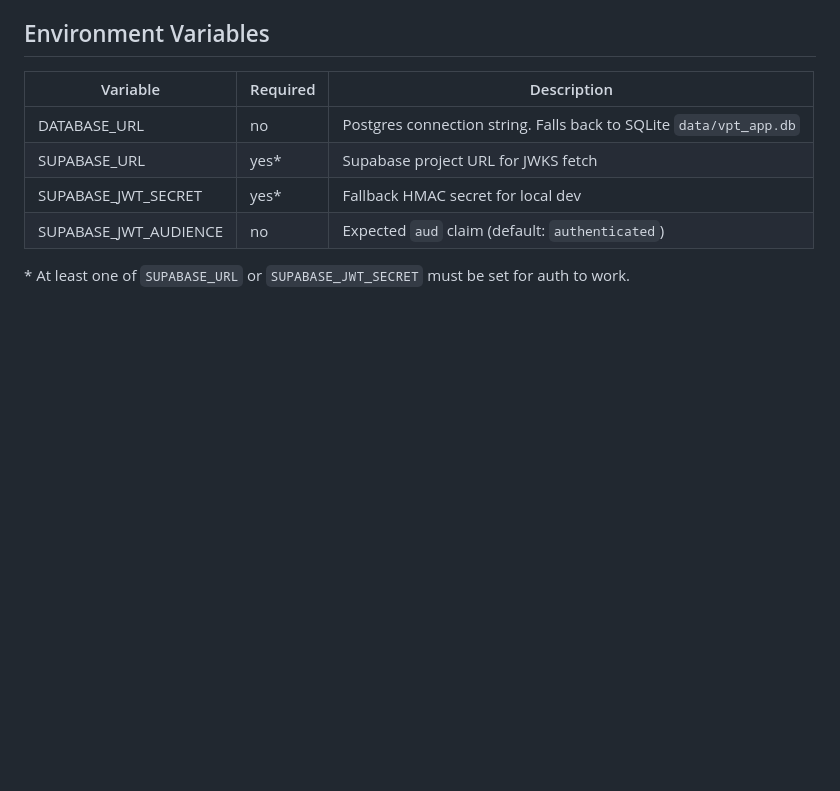
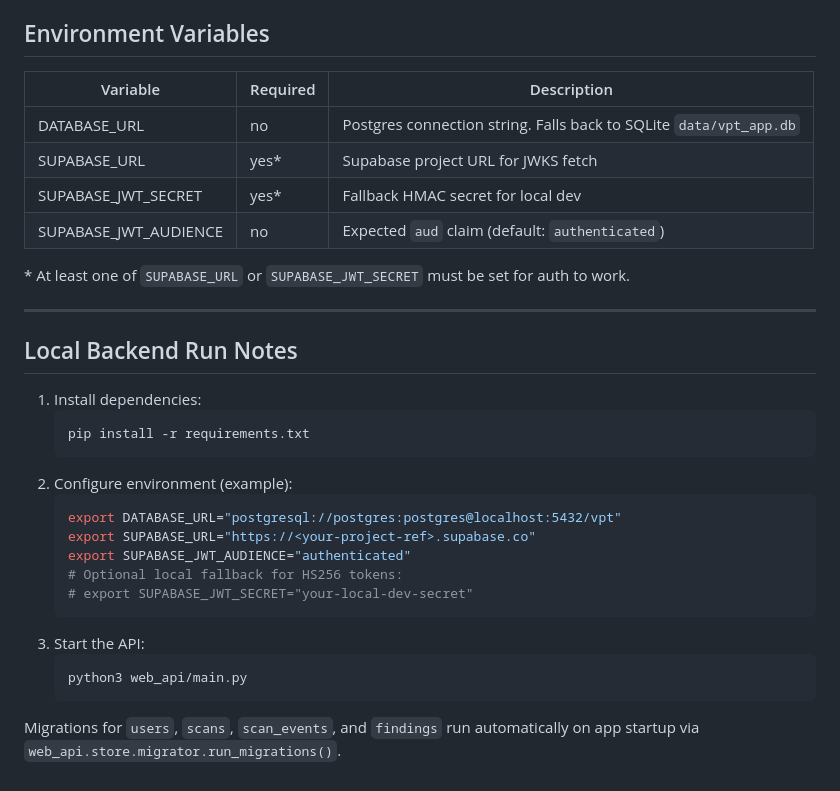
Before and after one commit to firetix/vibe-coding-penetration-tester, a Markdown page: docs/api-contract.md, the part around the change. Rendered like a GitHub page; blank space fills up the shorter version.

Commit message:
docs(api): add local backend run notes for /api/scans contract

````diff
--- a/docs/api-contract.md
+++ b/docs/api-contract.md
@@ -164,3 +164,26 @@ All errors follow a consistent shape:
 | SUPABASE_JWT_AUDIENCE | no       | Expected `aud` claim (default: `authenticated`) |
 
 \* At least one of `SUPABASE_URL` or `SUPABASE_JWT_SECRET` must be set for auth to work.
+
+---
+
+## Local Backend Run Notes
+
+1. Install dependencies:
+   ```bash
+   pip install -r requirements.txt
+   ```
+2. Configure environment (example):
+   ```bash
+   export DATABASE_URL="postgresql://postgres:postgres@localhost:5432/vpt"
+   export SUPABASE_URL="https://<your-project-ref>.supabase.co"
+   export SUPABASE_JWT_AUDIENCE="authenticated"
+   # Optional local fallback for HS256 tokens:
+   # export SUPABASE_JWT_SECRET="your-local-dev-secret"
+   ```
+3. Start the API:
+   ```bash
+   python3 web_api/main.py
+   ```
+
+Migrations for `users`, `scans`, `scan_events`, and `findings` run automatically on app startup via `web_api.store.migrator.run_migrations()`.
````
